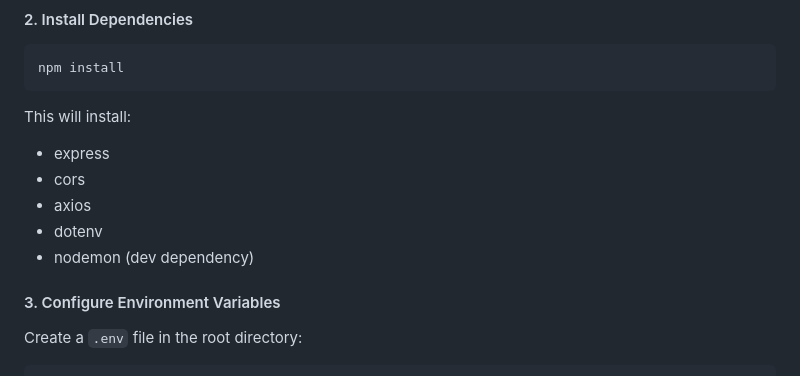
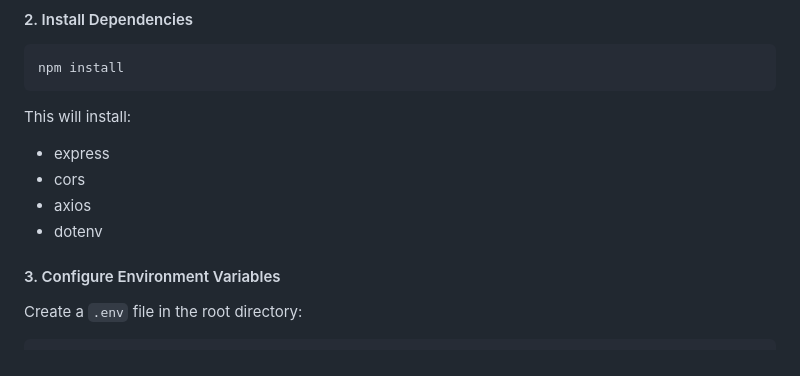
Before and after one commit to alisherabushemenov1/Backend_2ass, a Markdown page: README.md, the part around the change. Rendered like a GitHub page.

```diff
--- a/README.md
+++ b/README.md
@@ -132,7 +132,7 @@ This will install:
 - cors
 - axios
 - dotenv
-- nodemon (dev dependency)
+
 
 #### 3. Configure Environment Variables
 
```
